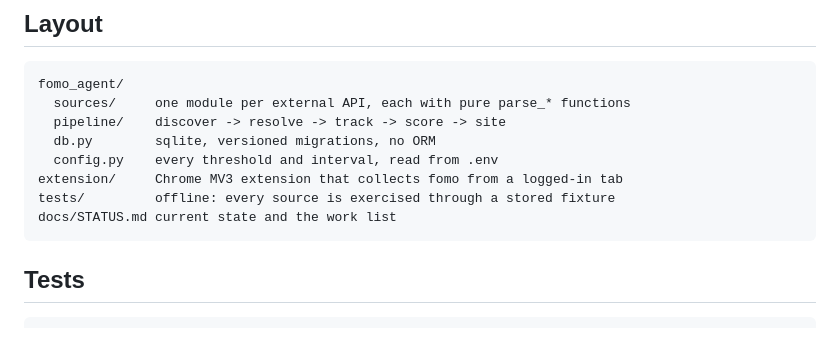
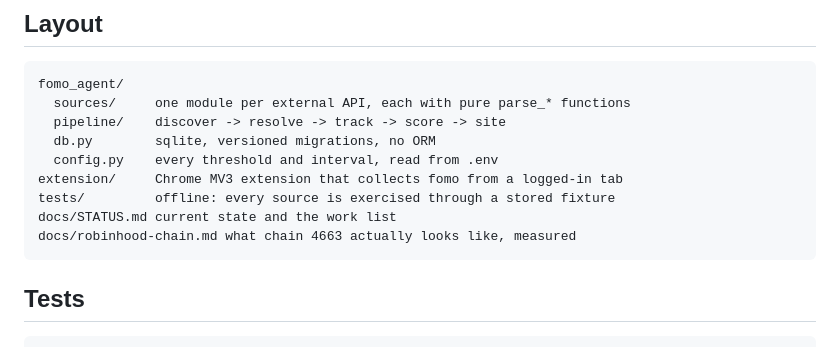
Before and after one commit to alvaropaixaodesouza-jpg/smart-money-radar, a Markdown page: README.md, the part around the change. Rendered like a GitHub page.

````diff
--- a/README.md
+++ b/README.md
@@ -163,6 +163,7 @@ fomo_agent/
 extension/     Chrome MV3 extension that collects fomo from a logged-in tab
 tests/         offline: every source is exercised through a stored fixture
 docs/STATUS.md current state and the work list
+docs/robinhood-chain.md what chain 4663 actually looks like, measured
 ```
 
 ## Tests
````
Also changed, not shown: docs/fomo-endpoints.md (+6 -3 lines), docs/robinhood-chain.md (added, +89 -0 lines).
